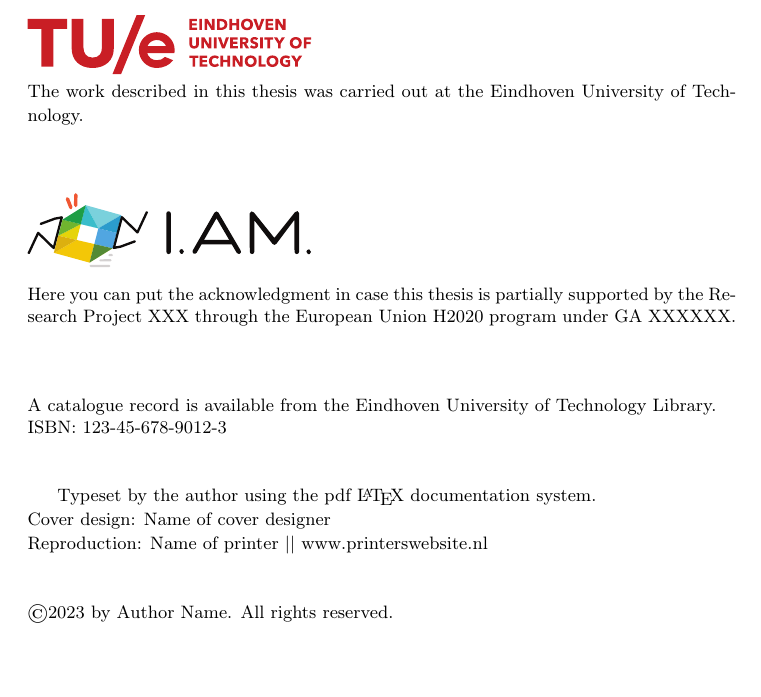
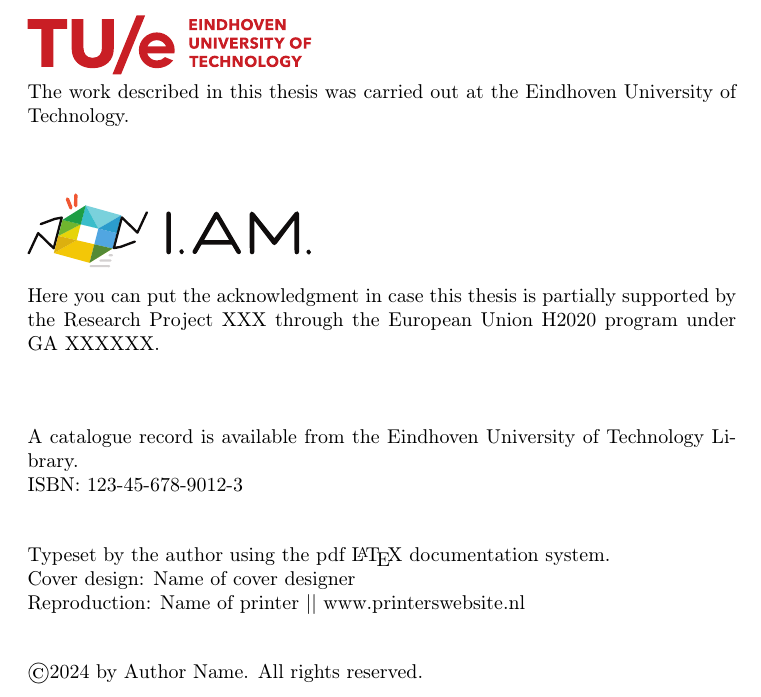
Before and after one commit to MaartenJongeneel/PhDThesisTemplate, a LaTeX thesis (00_thesis.tex, which reads 01_preface.tex): part of page 2 of 58, cut so that both start at the same text. Compiled offline with pdfLaTeX.

Commit message:
Update on Overleaf.

```diff
--- a/00_thesis.tex
+++ b/00_thesis.tex
@@ -42,9 +42,9 @@
 
 % ------------------- Document colors -------------------%
 % DEEP BLUE
-\definecolor{thumbcolor}{RGB}{250,180,140}
+\definecolor{thumbcolor}{RGB}{4,51,83} %{250,180,140}
 \definecolor{deepcolor}{RGB}{0,0,0}
-\definecolor{titlecolor}{RGB}{238,112,35}
+\definecolor{titlecolor}{RGB}{4,51,83}%{238,112,35}
 
 
 % ------------------- Document Details -------------------%
@@ -53,7 +53,6 @@
 \newcommand{\placeofbirth}{Birthplace}
 
 %Defense details
-\renewcommand{\year}{2023}
 \newcommand{\defensedate}{maandag 30 december 2022}
 \newcommand{\defensetime}{16:00}
 \newcommand{\rector}{prof. dr. Rector}
--- a/01_preface.tex
+++ b/01_preface.tex
@@ -18,24 +18,24 @@
 %TUE logo
 \vspace*{\fill}
 \noindent\includegraphics[width=5cm]{img/TUE-logo.pdf}\\
-{\small The work described in this thesis was carried out at the Eindhoven University of
+{The work described in this thesis was carried out at the Eindhoven University of
 Technology.}\\[8mm]
 
 % Project Logo %
 \noindent\includegraphics[width=5cm]{img/ProjectLogo.pdf}\\[2mm]
-\noindent\bgroup\small\project
+\noindent\bgroup\project
 \\[8mm]
 
 %ISBN%
-\noindent\bgroup\small
+\noindent\bgroup
 A catalogue record is available from the Eindhoven University of Technology Library.\\
 ISBN: \isbn\\[4mm]
 
 %Other%
-Typeset by the author using the pdf \LaTeX \ documentation system.\\
+\noindent Typeset by the author using the pdf \LaTeX \ documentation system.\\
 Cover design: \designer \\
 Reproduction: \printer\\[8mm]
-\copyright\year \ by \@author. All rights reserved.}
+\copyright\the\year{} by \@author. All rights reserved.
 \egroup
 
 \newpage
```
